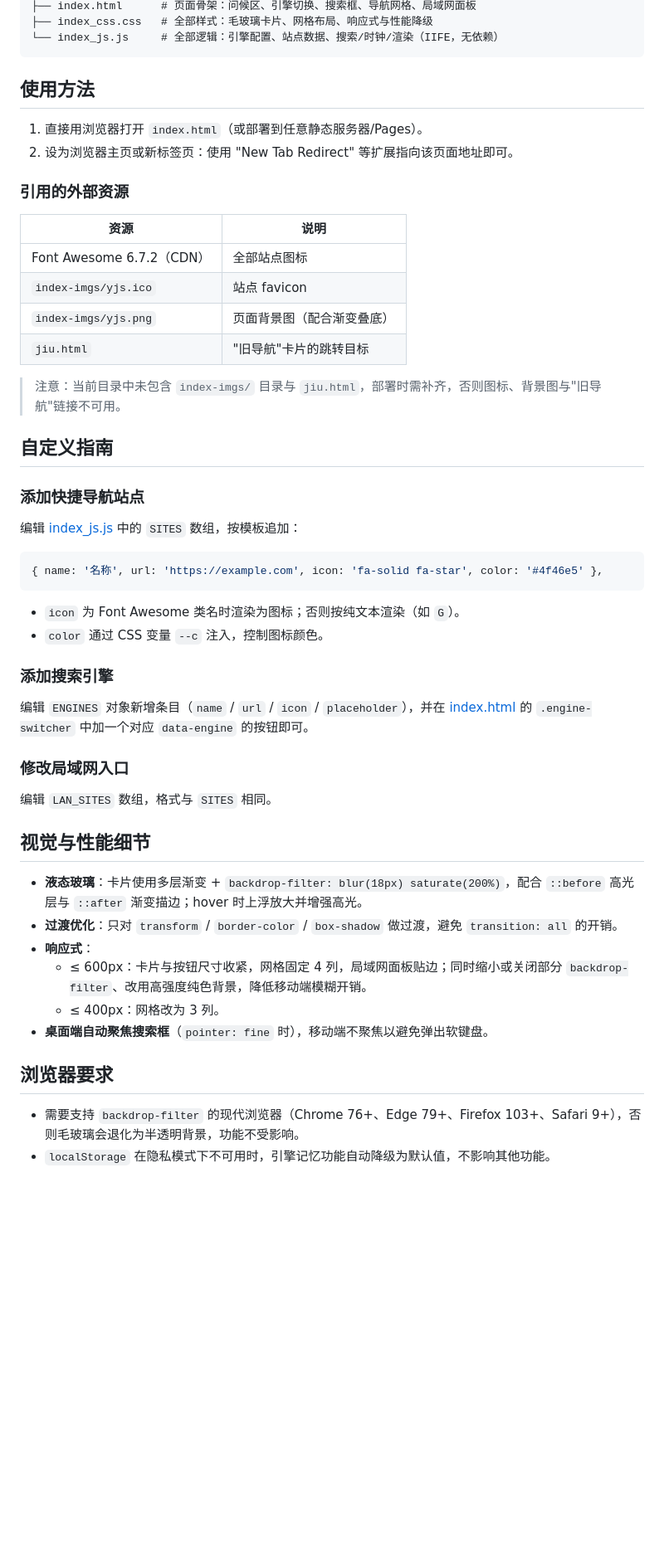
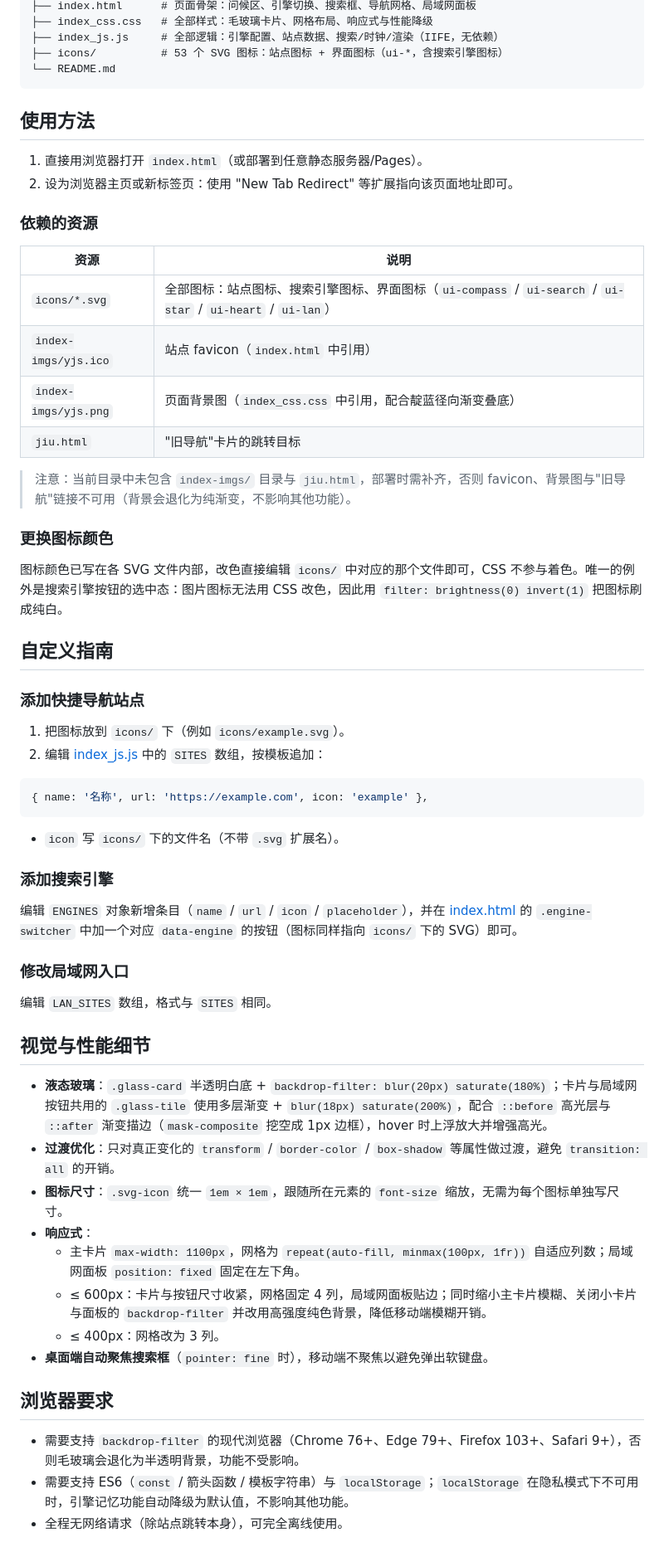
Before and after one commit to haixingtaohai/browser-Home, a Markdown page: README.md, the part around one of its changes. Shown at 83% size. Rendered like a GitHub page; blank space fills up the shorter version.

````diff
--- a/README.md
+++ b/README.md
@@ -63,6 +64,8 @@ Chrome-Home/
 ├── index.html      # 页面骨架：问候区、引擎切换、搜索框、导航网格、局域网面板
 ├── index_css.css   # 全部样式：毛玻璃卡片、网格布局、响应式与性能降级
-└── index_js.js     # 全部逻辑：引擎配置、站点数据、搜索/时钟/渲染（IIFE，无依赖）
+├── index_js.js     # 全部逻辑：引擎配置、站点数据、搜索/时钟/渲染（IIFE，无依赖）
+├── icons/          # 53 个 SVG 图标：站点图标 + 界面图标（ui-*，含搜索引擎图标）
+└── README.md
 ```
 
 ## 使用方法
@@ -70,45 +73,51 @@ Chrome-Home/
 1. 直接用浏览器打开 `index.html`（或部署到任意静态服务器/Pages）。
 2. 设为浏览器主页或新标签页：使用 "New Tab Redirect" 等扩展指向该页面地址即可。
 
-### 引用的外部资源
+### 依赖的资源
 
 | 资源 | 说明 |
 | --- | --- |
-| Font Awesome 6.7.2（CDN） | 全部站点图标 |
-| `index-imgs/yjs.ico` | 站点 favicon |
-| `index-imgs/yjs.png` | 页面背景图（配合渐变叠底） |
+| `icons/*.svg` | 全部图标：站点图标、搜索引擎图标、界面图标（`ui-compass` / `ui-search` / `ui-star` / `ui-heart` / `ui-lan`） |
+| `index-imgs/yjs.ico` | 站点 favicon（`index.html` 中引用） |
+| `index-imgs/yjs.png` | 页面背景图（`index_css.css` 中引用，配合靛蓝径向渐变叠底） |
 | `jiu.html` | "旧导航"卡片的跳转目标 |
 
-> 注意：当前目录中未包含 `index-imgs/` 目录与 `jiu.html`，部署时需补齐，否则图标、背景图与"旧导航"链接不可用。
+> 注意：当前目录中未包含 `index-imgs/` 目录与 `jiu.html`，部署时需补齐，否则 favicon、背景图与"旧导航"链接不可用（背景会退化为纯渐变，不影响其他功能）。
+
+### 更换图标颜色
+图标颜色已写在各 SVG 文件内部，改色直接编辑 `icons/` 中对应的那个文件即可，CSS 不参与着色。唯一的例外是搜索引擎按钮的选中态：图片图标无法用 CSS 改色，因此用 `filter: brightness(0) invert(1)` 把图标刷成纯白。
 
 ## 自定义指南
 
 ### 添加快捷导航站点
-编辑 [index_js.js](index_js.js) 中的 `SITES` 数组，按模板追加：
+1. 把图标放到 `icons/` 下（例如 `icons/example.svg`）。
+2. 编辑 [index_js.js](index_js.js) 中的 `SITES` 数组，按模板追加：
 
 ```js
-{ name: '名称', url: 'https://example.com', icon: 'fa-solid fa-star', color: '#4f46e5' },
+{ name: '名称', url: 'https://example.com', icon: 'example' },
 ```
 
-- `icon` 为 Font Awesome 类名时渲染为图标；否则按纯文本渲染（如 `G`）。
-- `color` 通过 CSS 变量 `--c` 注入，控制图标颜色。
+- `icon` 写 `icons/` 下的文件名（不带 `.svg` 扩展名）。
 
 ### 添加搜索引擎
-编辑 `ENGINES` 对象新增条目（`name` / `url` / `icon` / `placeholder`），并在 [index.html](index.html) 的 `.engine-switcher` 中加一个对应 `data-engine` 的按钮即可。
+编辑 `ENGINES` 对象新增条目（`name` / `url` / `icon` / `placeholder`），并在 [index.html](index.html) 的 `.engine-switcher` 中加一个对应 `data-engine` 的按钮（图标同样指向 `icons/` 下的 SVG）即可。
 
 ### 修改局域网入口
 编辑 `LAN_SITES` 数组，格式与 `SITES` 相同。
 
 ## 视觉与性能细节
 
-- **液态玻璃**：卡片使用多层渐变 + `backdrop-filter: blur(18px) saturate(200%)`，配合 `::before` 高光层与 `::after` 渐变描边；hover 时上浮放大并增强高光。
-- **过渡优化**：只对 `transform` / `border-color` / `box-shadow` 做过渡，避免 `transition: all` 的开销。
+- **液态玻璃**：`.glass-card` 半透明白底 + `backdrop-filter: blur(20px) saturate(180%)`；卡片与局域网按钮共用的 `.glass-tile` 使用多层渐变 + `blur(18px) saturate(200%)`，配合 `::before` 高光层与 `::after` 渐变描边（`mask-composite` 挖空成 1px 边框），hover 时上浮放大并增强高光。
+- **过渡优化**：只对真正变化的 `transform` / `border-color` / `box-shadow` 等属性做过渡，避免 `transition: all` 的开销。
+- **图标尺寸**：`.svg-icon` 统一 `1em × 1em`，跟随所在元素的 `font-size` 缩放，无需为每个图标单独写尺寸。
 - **响应式**：
-  - ≤ 600px：卡片与按钮尺寸收紧，网格固定 4 列，局域网面板贴边；同时缩小或关闭部分 `backdrop-filter`、改用高强度纯色背景，降低移动端模糊开销。
+  - 主卡片 `max-width: 1100px`，网格为 `repeat(auto-fill, minmax(100px, 1fr))` 自适应列数；局域网面板 `position: fixed` 固定在左下角。
+  - ≤ 600px：卡片与按钮尺寸收紧，网格固定 4 列，局域网面板贴边；同时缩小主卡片模糊、关闭小卡片与面板的 `backdrop-filter` 并改用高强度纯色背景，降低移动端模糊开销。
   - ≤ 400px：网格改为 3 列。
 - **桌面端自动聚焦搜索框**（`pointer: fine` 时），移动端不聚焦以避免弹出软键盘。
 
 ## 浏览器要求
 
 - 需要支持 `backdrop-filter` 的现代浏览器（Chrome 76+、Edge 79+、Firefox 103+、Safari 9+），否则毛玻璃会退化为半透明背景，功能不受影响。
-- `localStorage` 在隐私模式下不可用时，引擎记忆功能自动降级为默认值，不影响其他功能。
+- 需要支持 ES6（`const` / 箭头函数 / 模板字符串）与 `localStorage`；`localStorage` 在隐私模式下不可用时，引擎记忆功能自动降级为默认值，不影响其他功能。
+- 全程无网络请求（除站点跳转本身），可完全离线使用。
````
Also changed, not shown: other parts of README.md (+9 -8 lines).
